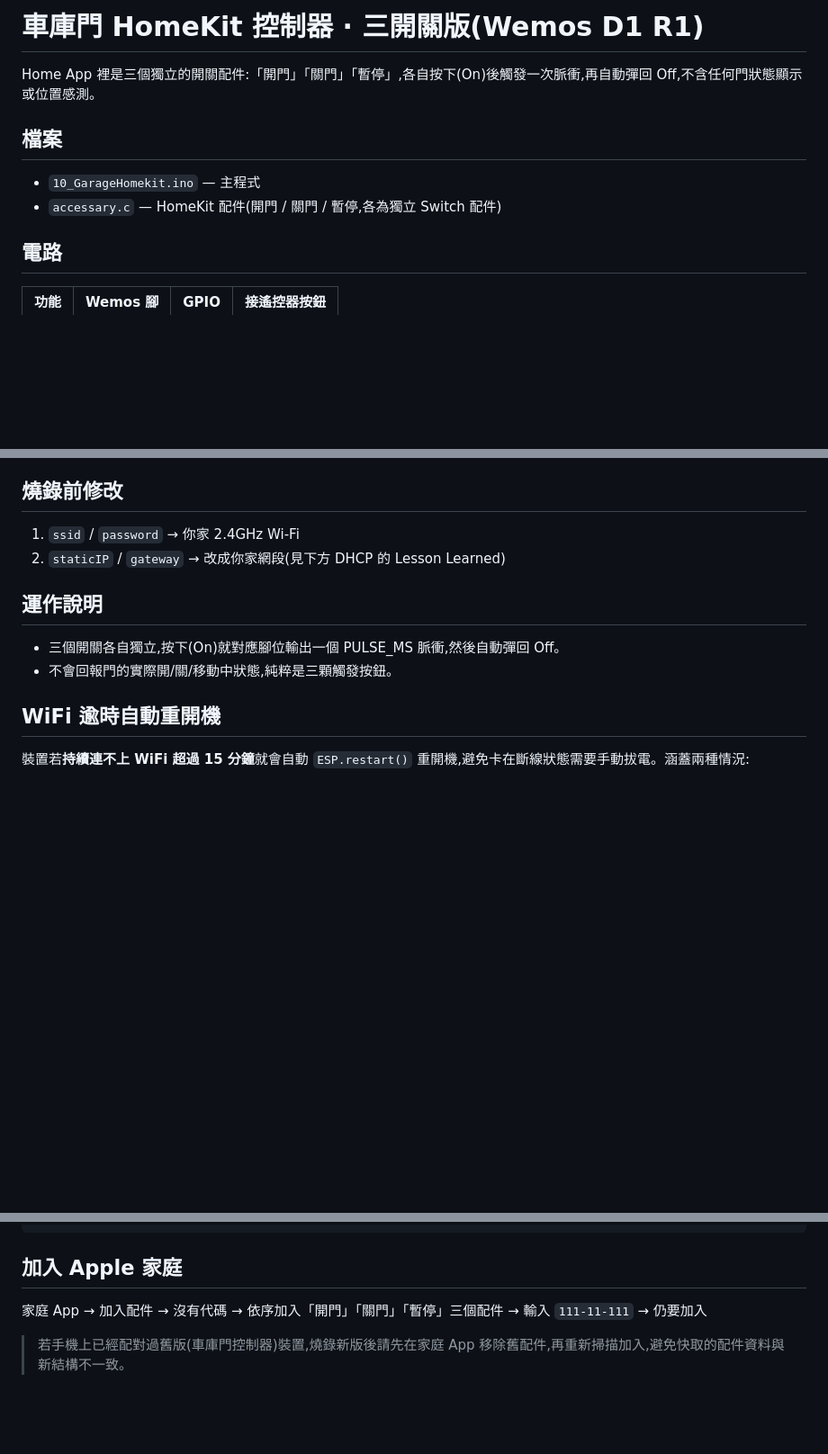
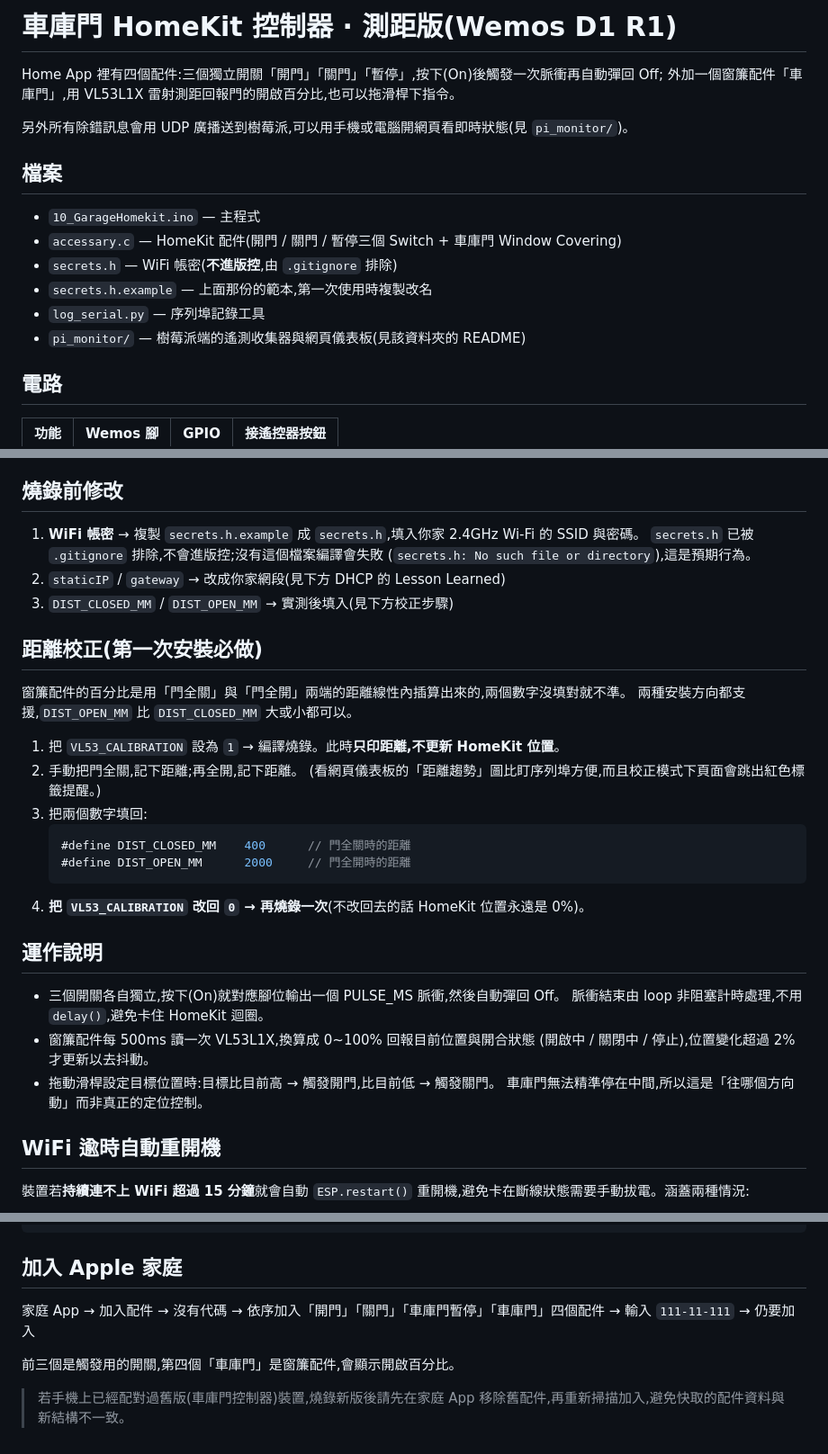
Before and after one commit to umesshu/LearningArea, a Markdown page: 10_GarageHomekit/ReadMe.md, 3 parts joined by grey strips. Shown at 90% size. GitHub-like rendering; blank space fills up the shorter version.

Commit message:
ReadMe 補上測距、secrets.h 與網頁監控,移除過時敘述
外層 ReadMe 還停在「三開關版,不含任何門狀態顯示或位置感測」,
落後了測距版與網頁監控兩次改動。這次補齊:

- 標題與簡介改為測距版,說明四個 HomeKit 配件(三開關 + 窗簾)
- 檔案清單補上 secrets.h / secrets.h.example / pi_monitor/
- 電路加 VL53L1X 接線表,並標註不可用 D1/D2 當 I2C
- 安裝步驟補 VL53L1X 函式庫
- 新增「網頁遠端監控」章節,說明 UDP 設定與為何不用 MQTT/HTTP
- 燒錄前修改改為 secrets.h 流程,新增「距離校正」步驟
- 運作說明改寫,加入窗簾配件與非阻塞脈衝的說明
- 加入 Apple 家庭改為四個配件

Co-Authored-By: Claude Opus 5 <noreply@anthropic.com>

````diff
--- a/10_GarageHomekit/ReadMe.md
+++ b/10_GarageHomekit/ReadMe.md
@@ -1,10 +1,17 @@
-# 車庫門 HomeKit 控制器 · 三開關版(Wemos D1 R1)
+# 車庫門 HomeKit 控制器 · 測距版(Wemos D1 R1)
 
-Home App 裡是三個獨立的開關配件:「開門」「關門」「暫停」,各自按下(On)後觸發一次脈衝,再自動彈回 Off,不含任何門狀態顯示或位置感測。
+Home App 裡有四個配件:三個獨立開關「開門」「關門」「暫停」,按下(On)後觸發一次脈衝再自動彈回 Off;
+外加一個窗簾配件「車庫門」,用 VL53L1X 雷射測距回報門的開啟百分比,也可以拖滑桿下指令。
+
+另外所有除錯訊息會用 UDP 廣播送到樹莓派,可以用手機或電腦開網頁看即時狀態(見 `pi_monitor/`)。
 
 ## 檔案
 - `10_GarageHomekit.ino` — 主程式
-- `accessary.c` — HomeKit 配件(開門 / 關門 / 暫停,各為獨立 Switch 配件)
+- `accessary.c` — HomeKit 配件(開門 / 關門 / 暫停三個 Switch + 車庫門 Window Covering)
+- `secrets.h` — WiFi 帳密(**不進版控**,由 `.gitignore` 排除)
+- `secrets.h.example` — 上面那份的範本,第一次使用時複製改名
+- `log_serial.py` — 序列埠記錄工具
+- `pi_monitor/` — 樹莓派端的遙測收集器與網頁儀表板(見該資料夾的 README)
 
 ## 電路
 | 功能 | Wemos 腳 | GPIO | 接遙控器按鈕 |
@@ -101,12 +136,33 @@ IPAddress dns1     (192, 168, 0, 1);
 FQBN 用 `esp8266:esp8266:d1`(WeMos D1 R1)時,`D1`=GPIO1(**UART TX!**)、`D2`=GPIO16,**不能拿來當 I2C**——否則 `Wire.begin()` 會把 TX 腳搶走,序列埠整個沒輸出、開機像當機。I2C 要用板子內建 `SDA`(GPIO4)/ `SCL`(GPIO5) 常數,接到板上標示 SDA/SCL 的腳。
 
 ## 燒錄前修改
-1. `ssid` / `password` → 你家 2.4GHz Wi-Fi
+1. **WiFi 帳密** → 複製 `secrets.h.example` 成 `secrets.h`,填入你家 2.4GHz Wi-Fi 的 SSID 與密碼。
+   `secrets.h` 已被 `.gitignore` 排除,不會進版控;沒有這個檔案編譯會失敗
+   (`secrets.h: No such file or directory`),這是預期行為。
 2. `staticIP` / `gateway` → 改成你家網段(見下方 DHCP 的 Lesson Learned)
+3. `DIST_CLOSED_MM` / `DIST_OPEN_MM` → 實測後填入(見下方校正步驟)
+
+## 距離校正(第一次安裝必做)
+窗簾配件的百分比是用「門全關」與「門全開」兩端的距離線性內插算出來的,兩個數字沒填對就不準。
+兩種安裝方向都支援,`DIST_OPEN_MM` 比 `DIST_CLOSED_MM` 大或小都可以。
+
+1. 把 `VL53_CALIBRATION` 設為 `1` → 編譯燒錄。此時**只印距離,不更新 HomeKit 位置**。
+2. 手動把門全關,記下距離;再全開,記下距離。
+   (看網頁儀表板的「距離趨勢」圖比盯序列埠方便,而且校正模式下頁面會跳出紅色標籤提醒。)
+3. 把兩個數字填回:
+   ```cpp
+   #define DIST_CLOSED_MM    400      // 門全關時的距離
+   #define DIST_OPEN_MM      2000     // 門全開時的距離
+   ```
+4. **把 `VL53_CALIBRATION` 改回 `0` → 再燒錄一次**(不改回去的話 HomeKit 位置永遠是 0%)。
 
 ## 運作說明
 - 三個開關各自獨立,按下(On)就對應腳位輸出一個 PULSE_MS 脈衝,然後自動彈回 Off。
-- 不會回報門的實際開/關/移動中狀態,純粹是三顆觸發按鈕。
+  脈衝結束由 loop 非阻塞計時處理,不用 `delay()`,避免卡住 HomeKit 迴圈。
+- 窗簾配件每 500ms 讀一次 VL53L1X,換算成 0~100% 回報目前位置與開合狀態
+  (開啟中 / 關閉中 / 停止),位置變化超過 2% 才更新以去抖動。
+- 拖動滑桿設定目標位置時:目標比目前高 → 觸發開門,比目前低 → 觸發關門。
+  車庫門無法精準停在中間,所以這是「往哪個方向動」而非真正的定位控制。
 
 ## WiFi 逾時自動重開機
 裝置若**持續連不上 WiFi 超過 15 分鐘**就會自動 `ESP.restart()` 重開機,避免卡在斷線狀態需要手動拔電。涵蓋兩種情況:
@@ -122,6 +178,9 @@ FQBN 用 `esp8266:esp8266:d1`(WeMos D1 R1)時,`D1`=GPIO1(**UART TX!**)、`D2`=GP
 ```
 
 ## 加入 Apple 家庭
-家庭 App → 加入配件 → 沒有代碼 → 依序加入「開門」「關門」「暫停」三個配件 → 輸入 `111-11-111` → 仍要加入
+家庭 App → 加入配件 → 沒有代碼 → 依序加入「開門」「關門」「車庫門暫停」「車庫門」四個配件
+→ 輸入 `111-11-111` → 仍要加入
+
+前三個是觸發用的開關,第四個「車庫門」是窗簾配件,會顯示開啟百分比。
 
 > 若手機上已經配對過舊版(車庫門控制器)裝置,燒錄新版後請先在家庭 App 移除舊配件,再重新掃描加入,避免快取的配件資料與新結構不一致。
````
Also changed, not shown: other parts of 10_GarageHomekit/ReadMe.md (+28 -0 lines).
